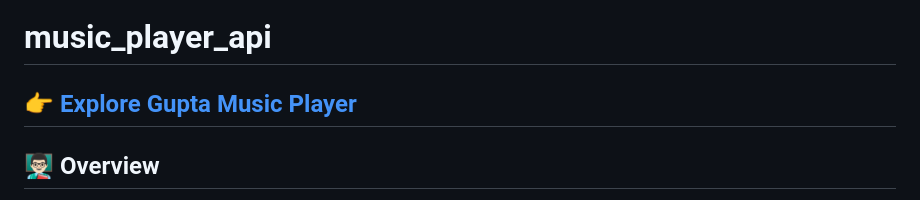
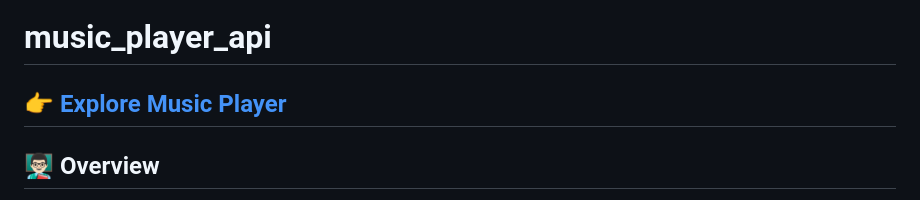
Before and after one commit to AnubhavKumarGupta/music_player_api, a Markdown page: README.md, the part around one of its changes. Rendered like a GitHub page.

```diff
--- a/README.md
+++ b/README.md
@@ -1,6 +1,6 @@
 # music_player_api
 
-## [👉 Explore Gupta Music Player](https://music-player-api-azure.vercel.app/)
+## [👉 Explore Music Player](https://music-player-api-azure.vercel.app/)
 
 ## 👨🏻‍🏫 Overview
 - This is a **web-based Music Player application** that allows users to search for songs and play song previews using the iTunes API.
```
Also changed, not shown: other parts of README.md (+4 -4 lines).
